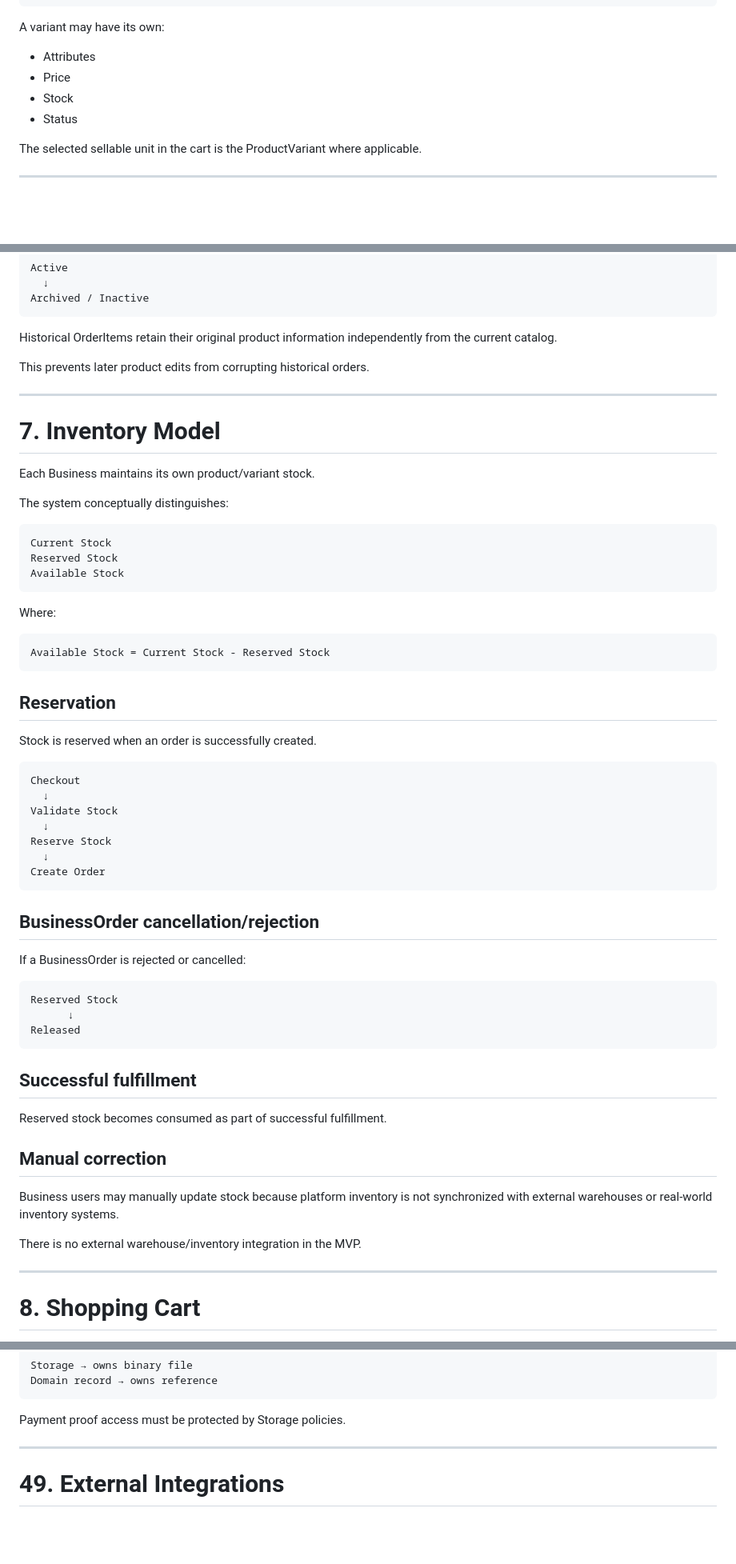
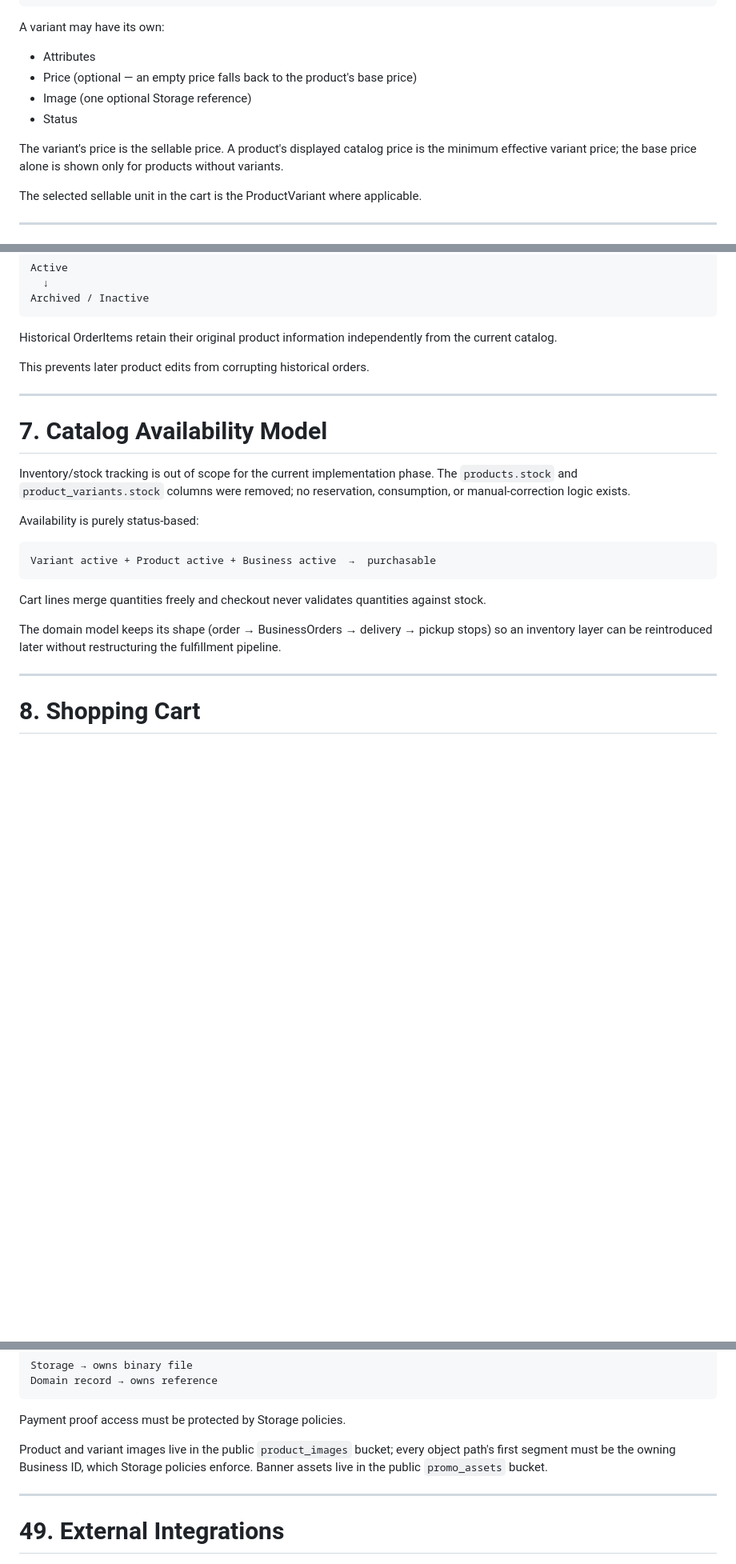
Before and after one commit to rychanroth/encueypay, a Markdown page: docs/app_implementation_specification.md, 3 parts joined by grey strips. Shown at 80% size. Rendered like a GitHub page; blank space fills up the shorter version.

````diff
--- a/docs/app_implementation_specification.md
+++ b/docs/app_implementation_specification.md
@@ -247,10 +246,14 @@ T-Shirt
 A variant may have its own:
 
 * Attributes
-* Price
-* Stock
+* Price (optional — an empty price falls back to the product's base price)
+* Image (one optional Storage reference)
 * Status
 
+The variant's price is the sellable price. A product's displayed catalog
+price is the minimum effective variant price; the base price alone is shown
+only for products without variants.
+
 The selected sellable unit in the cart is the ProductVariant where applicable.
 
 ---
@@ -273,57 +276,24 @@ This prevents later product edits from corrupting historical orders.
 
 ---
 
-# 7. Inventory Model
-
-Each Business maintains its own product/variant stock.
-
-The system conceptually distinguishes:
-
-```text
-Current Stock
-Reserved Stock
-Available Stock
-```
-
-Where:
-
-```text
-Available Stock = Current Stock - Reserved Stock
-```
-
-## Reservation
-
-Stock is reserved when an order is successfully created.
-
-```text
-Checkout
-  ↓
-Validate Stock
-  ↓
-Reserve Stock
-  ↓
-Create Order
-```
-
-## BusinessOrder cancellation/rejection
-
-If a BusinessOrder is rejected or cancelled:
-
-```text
-Reserved Stock
-      ↓
-Released
-```
-
-## Successful fulfillment
-
-Reserved stock becomes consumed as part of successful fulfillment.
-
-## Manual correction
-
-Business users may manually update stock because platform inventory is not synchronized with external warehouses or real-world inventory systems.
-
-There is no external warehouse/inventory integration in the MVP.
+# 7. Catalog Availability Model
+
+Inventory/stock tracking is out of scope for the current implementation
+phase. The `products.stock` and `product_variants.stock` columns were
+removed; no reservation, consumption, or manual-correction logic exists.
+
+Availability is purely status-based:
+
+```text
+Variant active + Product active + Business active  →  purchasable
+```
+
+Cart lines merge quantities freely and checkout never validates quantities
+against stock.
+
+The domain model keeps its shape (order → BusinessOrders → delivery →
+pickup stops) so an inventory layer can be reintroduced later without
+restructuring the fulfillment pipeline.
 
 ---
 
@@ -1504,6 +1478,11 @@ Domain record → owns reference
 ```
 
 Payment proof access must be protected by Storage policies.
+
+Product and variant images live in the public `product_images` bucket;
+every object path's first segment must be the owning Business ID, which
+Storage policies enforce. Banner assets live in the public `promo_assets`
+bucket.
 
 ---
 
````
Also changed, not shown: other parts of docs/app_implementation_specification.md (+107 -38 lines).
